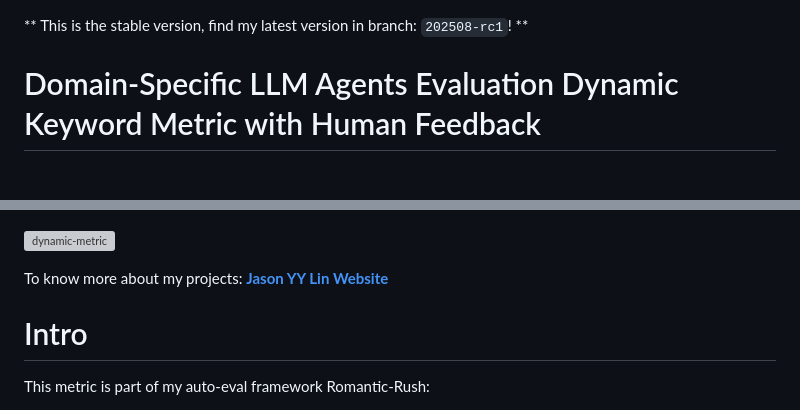
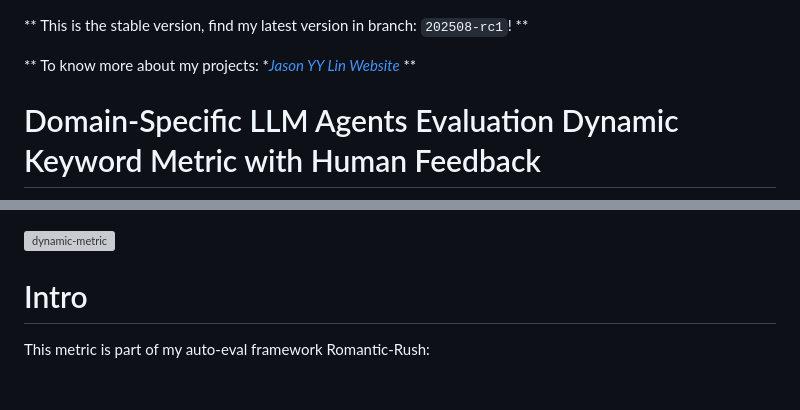
Before and after one commit to iiyyll01lin/domain-specific-llm-eval, a Markdown page: README.md, 2 parts joined by grey strips. GitHub-like rendering; blank space fills up the shorter version; grey boxes are pictures that could not be loaded.

Commit message:
Update README.md: notion web

```diff
--- a/README.md
+++ b/README.md
@@ -1,4 +1,6 @@
 ** This is the stable version, find my latest version in branch: `202508-rc1`! **
+
+** To know more about my projects: **[Jason YY Lin Website](https://a-one-and-a-two.notion.site/Jason-YY-Lin-9c867799194b4c0abf124d55209a5f1e?pvs=4)* **
 
 # Domain-Specific LLM Agents Evaluation Dynamic Keyword Metric with Human Feedback
 
@@ -7,8 +9,6 @@
 ![contextual-keyword-gate](contextual-keyword-gate.png)
 
 ![dynamic-metric](dynamic-metric.png)
-
-To know more about my projects: **[Jason YY Lin Website](https://a-one-and-a-two.notion.site/Jason-YY-Lin-9c867799194b4c0abf124d55209a5f1e?pvs=4)**
 
 # Intro
 
```
